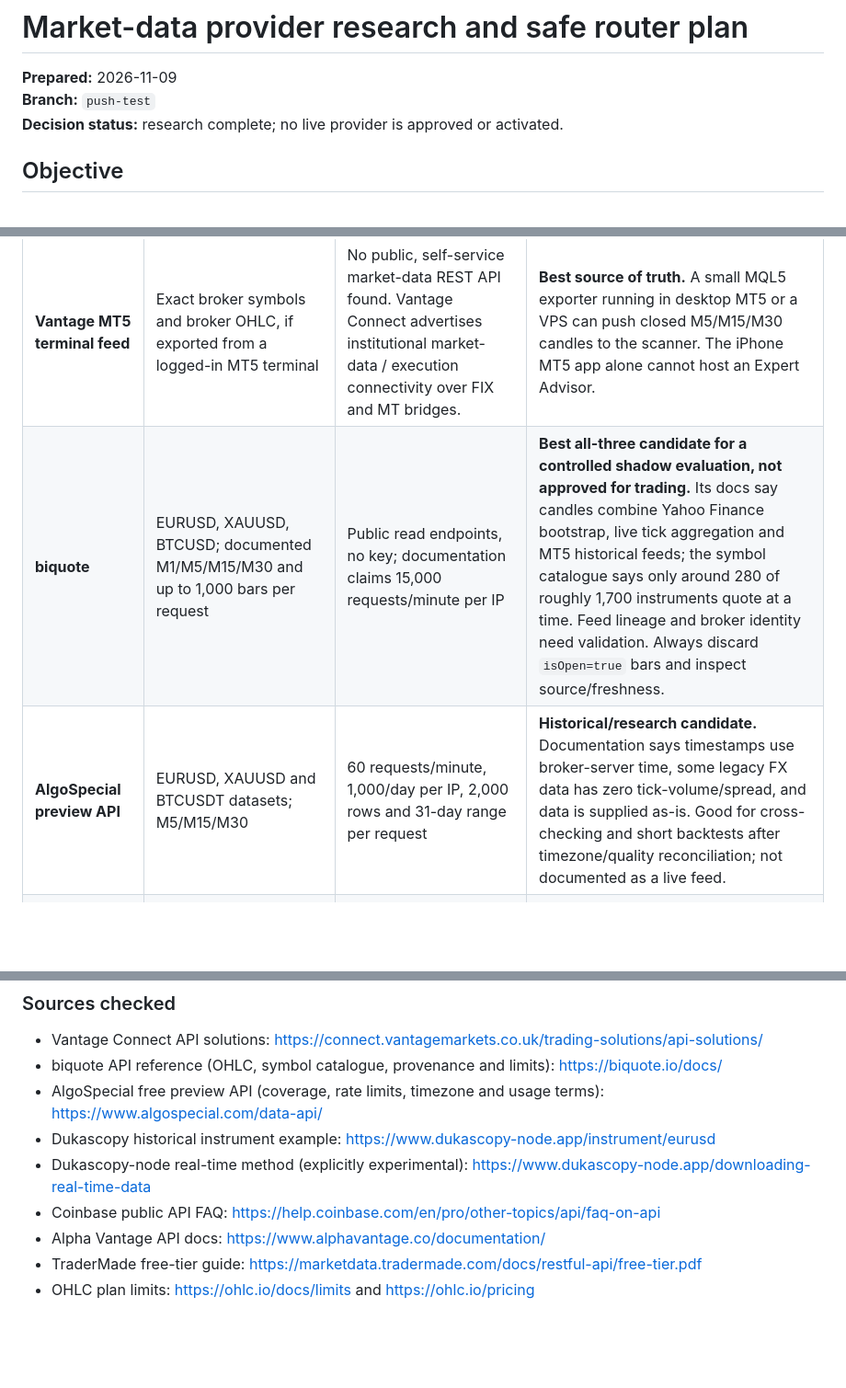
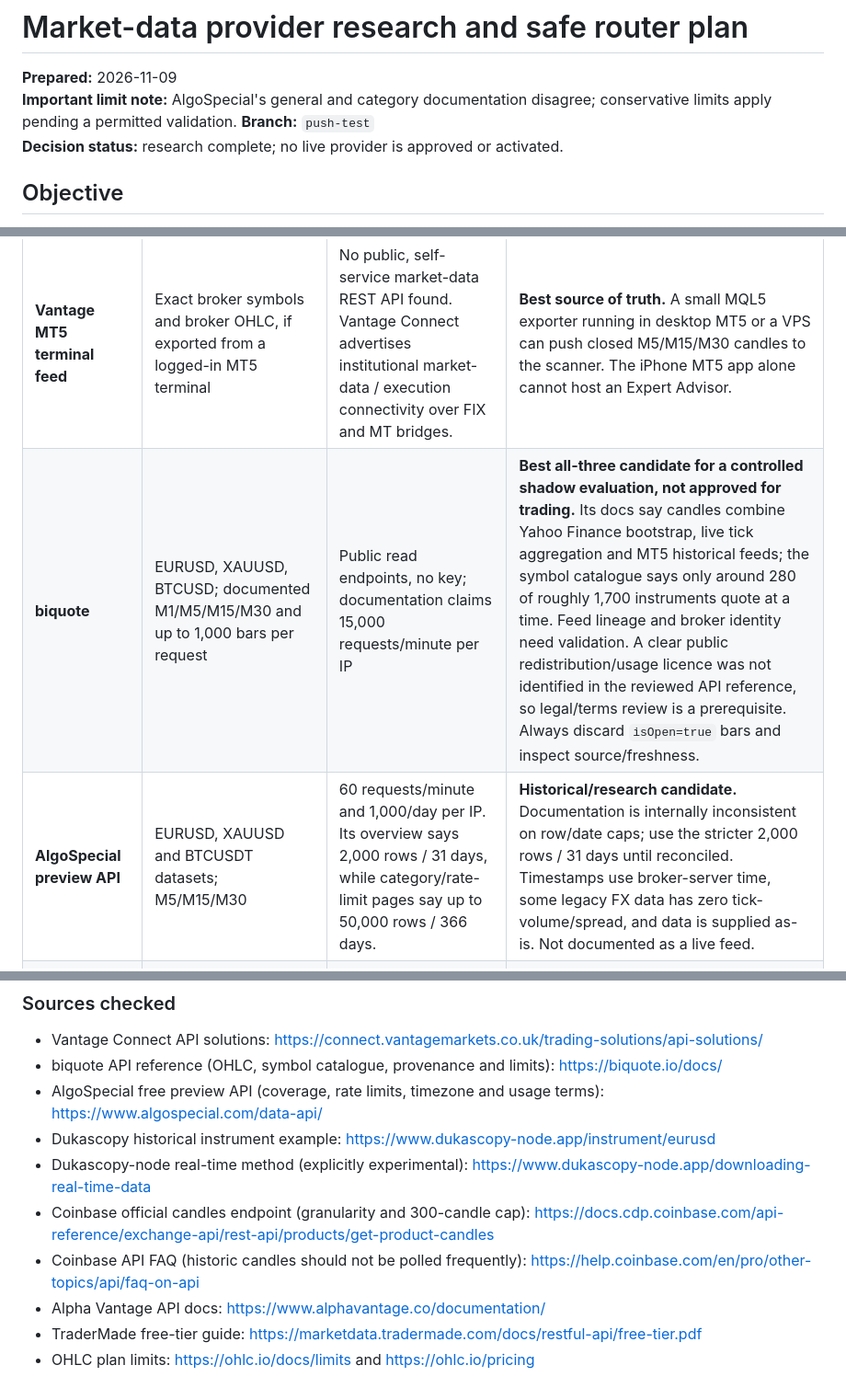
Before and after one commit to gazztattoo/vantage-signal-scanner, a Markdown page: docs/MARKET_DATA_PROVIDER_RESEARCH.md, 3 parts joined by grey strips. Shown at 92% size. Drawn GitHub-style; blank space fills up the shorter version.

Commit message:
Clarify conflicting provider limits and cite official Coinbase candles docs

```diff
--- a/docs/MARKET_DATA_PROVIDER_RESEARCH.md
+++ b/docs/MARKET_DATA_PROVIDER_RESEARCH.md
@@ -1,6 +1,7 @@
 # Market-data provider research and safe router plan
 
 **Prepared:** 2026-11-09
+**Important limit note:** AlgoSpecial's general and category documentation disagree; conservative limits apply pending a permitted validation.
 **Branch:** `push-test`
 **Decision status:** research complete; no live provider is approved or activated.
 
@@ -15,8 +16,8 @@ A provider that exposes the same ticker name is not automatically equivalent to
 | Provider | Relevant coverage | Cost / limits stated in docs | Assessment |
 |---|---|---|---|
 | **Vantage MT5 terminal feed** | Exact broker symbols and broker OHLC, if exported from a logged-in MT5 terminal | No public, self-service market-data REST API found. Vantage Connect advertises institutional market-data / execution connectivity over FIX and MT bridges. | **Best source of truth.** A small MQL5 exporter running in desktop MT5 or a VPS can push closed M5/M15/M30 candles to the scanner. The iPhone MT5 app alone cannot host an Expert Advisor. |
-| **biquote** | EURUSD, XAUUSD, BTCUSD; documented M1/M5/M15/M30 and up to 1,000 bars per request | Public read endpoints, no key; documentation claims 15,000 requests/minute per IP | **Best all-three candidate for a controlled shadow evaluation, not approved for trading.** Its docs say candles combine Yahoo Finance bootstrap, live tick aggregation and MT5 historical feeds; the symbol catalogue says only around 280 of roughly 1,700 instruments quote at a time. Feed lineage and broker identity need validation. Always discard `isOpen=true` bars and inspect source/freshness. |
-| **AlgoSpecial preview API** | EURUSD, XAUUSD and BTCUSDT datasets; M5/M15/M30 | 60 requests/minute, 1,000/day per IP, 2,000 rows and 31-day range per request | **Historical/research candidate.** Documentation says timestamps use broker-server time, some legacy FX data has zero tick-volume/spread, and data is supplied as-is. Good for cross-checking and short backtests after timezone/quality reconciliation; not documented as a live feed. |
+| **biquote** | EURUSD, XAUUSD, BTCUSD; documented M1/M5/M15/M30 and up to 1,000 bars per request | Public read endpoints, no key; documentation claims 15,000 requests/minute per IP | **Best all-three candidate for a controlled shadow evaluation, not approved for trading.** Its docs say candles combine Yahoo Finance bootstrap, live tick aggregation and MT5 historical feeds; the symbol catalogue says only around 280 of roughly 1,700 instruments quote at a time. Feed lineage and broker identity need validation. A clear public redistribution/usage licence was not identified in the reviewed API reference, so legal/terms review is a prerequisite. Always discard `isOpen=true` bars and inspect source/freshness. |
+| **AlgoSpecial preview API** | EURUSD, XAUUSD and BTCUSDT datasets; M5/M15/M30 | 60 requests/minute and 1,000/day per IP. Its overview says 2,000 rows / 31 days, while category/rate-limit pages say up to 50,000 rows / 366 days. | **Historical/research candidate.** Documentation is internally inconsistent on row/date caps; use the stricter 2,000 rows / 31 days until reconciled. Timestamps use broker-server time, some legacy FX data has zero tick-volume/spread, and data is supplied as-is. Not documented as a live feed. |
 | **Dukascopy historical data** | EURUSD and XAUUSD history at M1/M5/M15/M30; BTCUSD historical candles are also exposed by the community dukascopy-node client | Historical downloads are free through the documented open-source client; large tick downloads involve many hourly batches | **Strong offline validation source.** Use bid/ask-aware history for backtests, not as a guaranteed live provider. The wrapper labels its real-time retrieval experimental, so do not use that path for live signals. |
 | **Coinbase Exchange public candles** | BTC-USD spot; 5-minute and 15-minute granularity are documented. M30 can be derived from complete M15 bars. | Public endpoint; historic-rate guidance says not to poll it frequently; historical response is capped at 300 candles per request in the published API spec | **Crypto-only comparator.** More transparent exchange provenance than a generic aggregator, but BTC-USD spot is not Vantage BTC/USD CFD. Do not use it to set Vantage entry/SL/TP levels. |
 | **Alpha Vantage** | FX intraday intervals include 5/15/30 minutes in the API schema | The official docs mark FX_INTRADAY as a premium function | **Not a free-tier replacement.** |
@@ -30,7 +31,8 @@ A provider that exposes the same ticker name is not automatically equivalent to
 - AlgoSpecial free preview API (coverage, rate limits, timezone and usage terms): https://www.algospecial.com/data-api/
 - Dukascopy historical instrument example: https://www.dukascopy-node.app/instrument/eurusd
 - Dukascopy-node real-time method (explicitly experimental): https://www.dukascopy-node.app/downloading-real-time-data
-- Coinbase public API FAQ: https://help.coinbase.com/en/pro/other-topics/api/faq-on-api
+- Coinbase official candles endpoint (granularity and 300-candle cap): https://docs.cdp.coinbase.com/api-reference/exchange-api/rest-api/products/get-product-candles
+- Coinbase API FAQ (historic candles should not be polled frequently): https://help.coinbase.com/en/pro/other-topics/api/faq-on-api
 - Alpha Vantage API docs: https://www.alphavantage.co/documentation/
 - TraderMade free-tier guide: https://marketdata.tradermade.com/docs/restful-api/free-tier.pdf
 - OHLC plan limits: https://ohlc.io/docs/limits and https://ohlc.io/pricing
```
